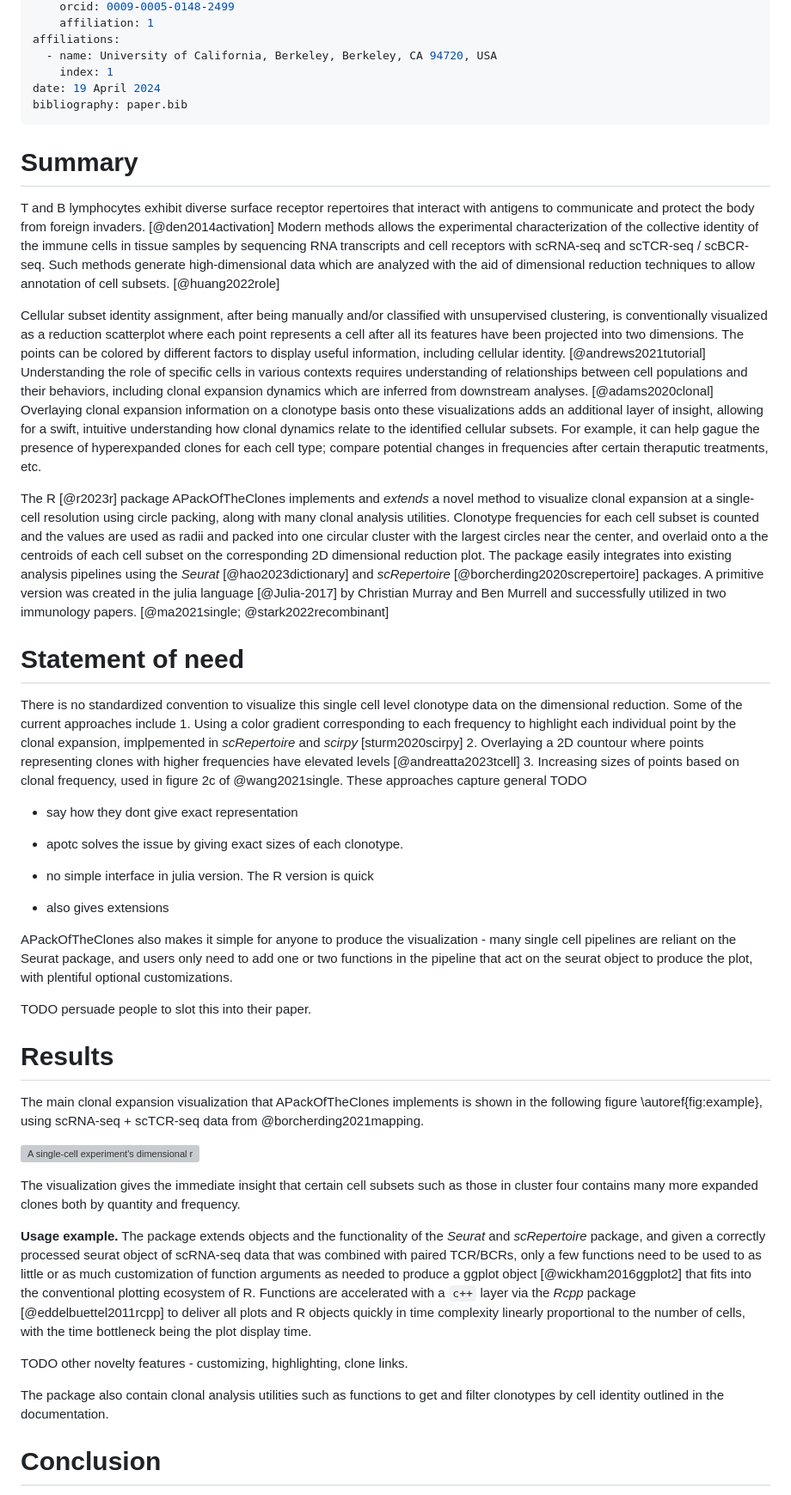
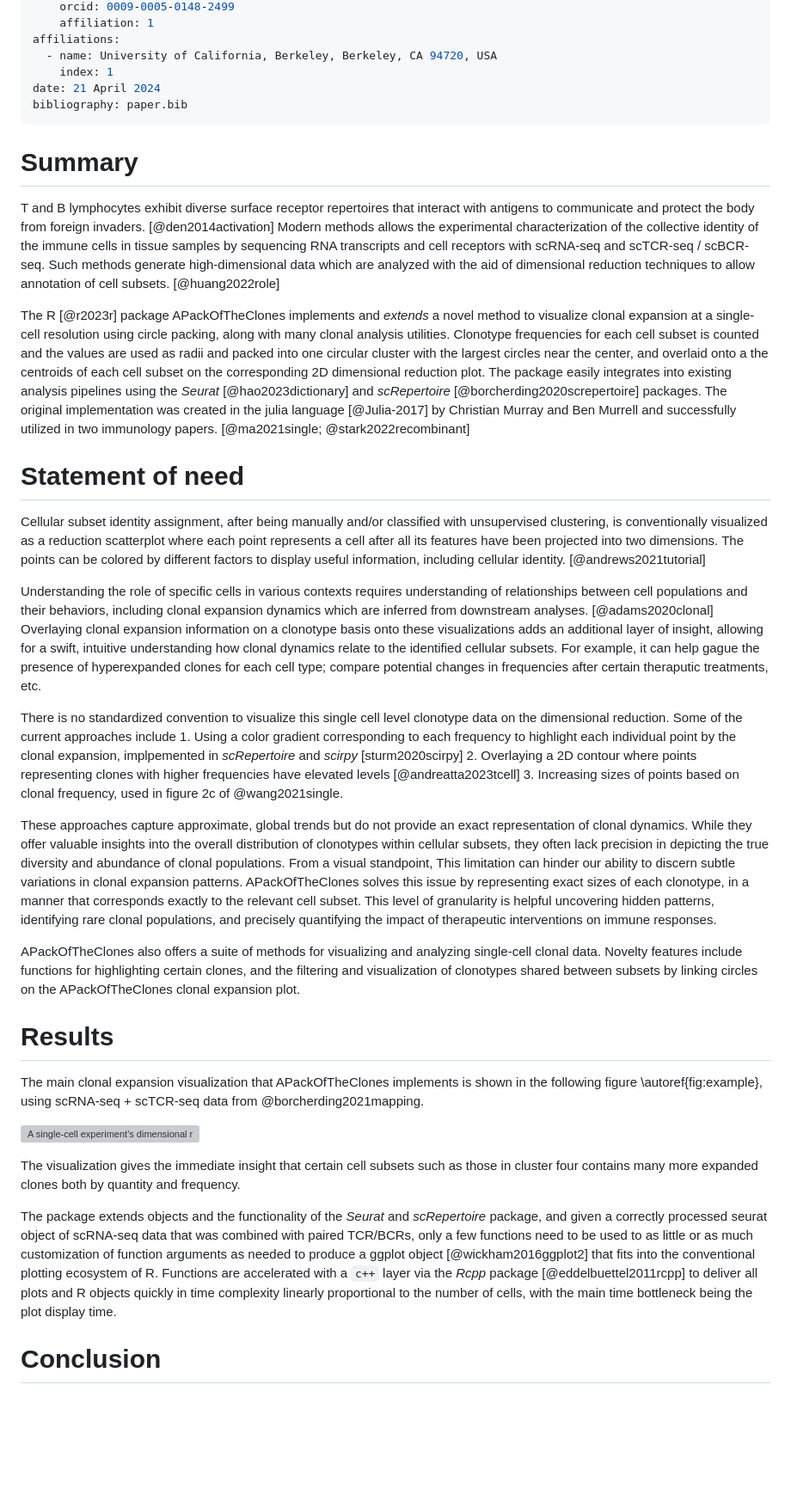
Before and after one commit to Qile0317/APackOfTheClones, a Markdown page: joss/paper.md, the part around the change. Shown: that part at 86% size. GitHub-like rendering; blank space fills up the shorter version; grey boxes are pictures that could not be loaded.

Commit message:
paper progress

```diff
--- a/joss/paper.md
+++ b/joss/paper.md
@@ -17,7 +17,7 @@ authors:
 affiliations:
   - name: University of California, Berkeley, Berkeley, CA 94720, USA
     index: 1
-date: 19 April 2024
+date: 21 April 2024
 bibliography: paper.bib
 ---
 
@@ -25,23 +25,21 @@ bibliography: paper.bib
 
 T and B lymphocytes exhibit diverse surface receptor repertoires that interact with antigens to communicate and protect the body from foreign invaders. [@den2014activation] Modern methods allows the experimental characterization of the collective identity of the immune cells in tissue samples by sequencing RNA transcripts and cell receptors with scRNA-seq and scTCR-seq / scBCR-seq. Such methods generate high-dimensional data which are analyzed with the aid of dimensional reduction techniques to allow annotation of cell subsets. [@huang2022role]
 
-Cellular subset identity assignment, after being manually and/or classified with unsupervised clustering, is conventionally visualized as a reduction scatterplot where each point represents a cell after all its features have been projected into two dimensions. The points can be colored by different factors to display useful information, including cellular identity. [@andrews2021tutorial] Understanding the role of specific cells in various contexts requires understanding of relationships between cell populations and their behaviors, including clonal expansion dynamics which are inferred from downstream analyses. [@adams2020clonal] Overlaying clonal expansion information on a clonotype basis onto these visualizations adds an additional layer of insight, allowing for a swift, intuitive understanding how clonal dynamics relate to the identified cellular subsets. For example, it can help gague the presence of hyperexpanded clones for each cell type; compare potential changes in frequencies after certain theraputic treatments, etc.
+The R [@r2023r] package APackOfTheClones implements and *extends* a novel method to visualize clonal expansion at a single-cell resolution using circle packing, along with many clonal analysis utilities. Clonotype frequencies for each cell subset is counted and the values are used as radii and packed into one circular cluster with the largest circles near the center, and overlaid onto a the centroids of each cell subset on the corresponding 2D dimensional reduction plot. The package easily integrates into existing analysis pipelines using the *Seurat* [@hao2023dictionary] and *scRepertoire* [@borcherding2020screpertoire] packages. The original implementation was created in the julia language [@Julia-2017] by Christian Murray and Ben Murrell and successfully utilized in two immunology papers. [@ma2021single; @stark2022recombinant]
 
-The R [@r2023r] package APackOfTheClones implements and *extends* a novel method to visualize clonal expansion at a single-cell resolution using circle packing, along with many clonal analysis utilities. Clonotype frequencies for each cell subset is counted and the values are used as radii and packed into one circular cluster with the largest circles near the center, and overlaid onto a the centroids of each cell subset on the corresponding 2D dimensional reduction plot. The package easily integrates into existing analysis pipelines using the *Seurat* [@hao2023dictionary] and *scRepertoire* [@borcherding2020screpertoire] packages. A primitive version was created in the julia language [@Julia-2017] by Christian Murray and Ben Murrell and successfully utilized in two immunology papers. [@ma2021single; @stark2022recombinant]
+<!-- should the last two sentences be here? -->
 
 # Statement of need
 
-There is no standardized convention to visualize this single cell level clonotype data on the dimensional reduction. Some of the current approaches include 1. Using a color gradient corresponding to each frequency to highlight each individual point by the clonal expansion, implpemented in *scRepertoire* and *scirpy* [sturm2020scirpy] 2. Overlaying a 2D countour where points representing clones with higher frequencies have elevated levels [@andreatta2023tcell] 3. Increasing sizes of points based on clonal frequency, used in figure 2c of @wang2021single. These approaches capture general TODO
+Cellular subset identity assignment, after being manually and/or classified with unsupervised clustering, is conventionally visualized as a reduction scatterplot where each point represents a cell after all its features have been projected into two dimensions. The points can be colored by different factors to display useful information, including cellular identity. [@andrews2021tutorial]
 
-- say how they dont give exact representation
-- apotc solves the issue by giving exact sizes of each clonotype.
+Understanding the role of specific cells in various contexts requires understanding of relationships between cell populations and their behaviors, including clonal expansion dynamics which are inferred from downstream analyses. [@adams2020clonal] Overlaying clonal expansion information on a clonotype basis onto these visualizations adds an additional layer of insight, allowing for a swift, intuitive understanding how clonal dynamics relate to the identified cellular subsets. For example, it can help gague the presence of hyperexpanded clones for each cell type; compare potential changes in frequencies after certain theraputic treatments, etc.
 
-- no simple interface in julia version. The R version is quick
-- also gives extensions
+There is no standardized convention to visualize this single cell level clonotype data on the dimensional reduction. Some of the current approaches include 1. Using a color gradient corresponding to each frequency to highlight each individual point by the clonal expansion, implpemented in *scRepertoire* and *scirpy* [sturm2020scirpy] 2. Overlaying a 2D contour where points representing clones with higher frequencies have elevated levels [@andreatta2023tcell] 3. Increasing sizes of points based on clonal frequency, used in figure 2c of @wang2021single.
 
-APackOfTheClones also makes it simple for anyone to produce the visualization - many single cell pipelines are reliant on the Seurat package, and users only need to add one or two functions in the pipeline that act on the seurat object to produce the plot, with plentiful optional customizations.
+These approaches capture approximate, global trends but do not provide an exact representation of clonal dynamics. While they offer valuable insights into the overall distribution of clonotypes within cellular subsets, they often lack precision in depicting the true diversity and abundance of clonal populations. From a visual standpoint, This limitation can hinder our ability to discern subtle variations in clonal expansion patterns. APackOfTheClones solves this issue by representing exact sizes of each clonotype, in a manner that corresponds exactly to the relevant cell subset. This level of granularity is helpful uncovering hidden patterns, identifying rare clonal populations, and precisely quantifying the impact of therapeutic interventions on immune responses.
 
-TODO persuade people to slot this into their paper.
+APackOfTheClones also offers a suite of methods for visualizing and analyzing single-cell clonal data. Novelty features include functions for highlighting certain clones, and the filtering and visualization of clonotypes shared between subsets by linking circles on the APackOfTheClones clonal expansion plot.
 
 # Results
 
@@ -51,11 +49,11 @@ The main clonal expansion visualization that APackOfTheClones implements is show
 
 The visualization gives the immediate insight that certain cell subsets such as those in cluster four contains many more expanded clones both by quantity and frequency.
 
-**Usage example.** The package extends objects and the functionality of the *Seurat* and *scRepertoire* package, and given a correctly processed seurat object of scRNA-seq data that was combined with paired TCR/BCRs, only a few functions need to be used to as little or as much customization of function arguments as needed to produce a ggplot object [@wickham2016ggplot2] that fits into the conventional plotting ecosystem of R. Functions are accelerated with a `c++` layer via the *Rcpp* package [@eddelbuettel2011rcpp] to deliver all plots and R objects quickly in time complexity linearly proportional to the number of cells, with the time bottleneck being the plot display time.
+The package extends objects and the functionality of the *Seurat* and *scRepertoire* package, and given a correctly processed seurat object of scRNA-seq data that was combined with paired TCR/BCRs, only a few functions need to be used to as little or as much customization of function arguments as needed to produce a ggplot object [@wickham2016ggplot2] that fits into the conventional plotting ecosystem of R. Functions are accelerated with a `c++` layer via the *Rcpp* package [@eddelbuettel2011rcpp] to deliver all plots and R objects quickly in time complexity linearly proportional to the number of cells, with the main time bottleneck being the plot display time.
 
-TODO other novelty features - customizing, highlighting, clone links.
+<!-- TODO other novelty features - customizing, highlighting, clone links.
 
-The package also contain clonal analysis utilities such as functions to get and filter clonotypes by cell identity outlined in the documentation.
+The package also contain clonal analysis utilities such as functions to get and filter clonotypes by cell identity outlined in the documentation. -->
 
 # Conclusion
 
```
